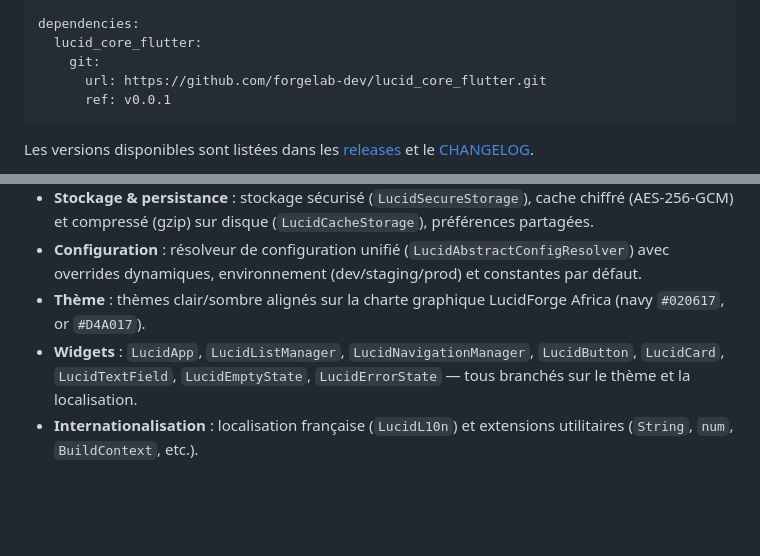
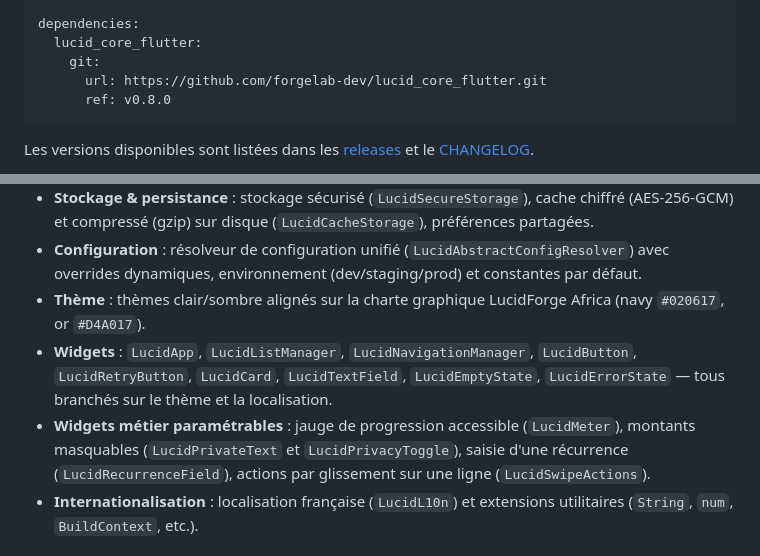
Before and after one commit to forgelab-dev/lucid_core_flutter, a Markdown page: README.md, 2 parts joined by grey strips. GitHub-like rendering; blank space fills up the shorter version.

Commit message:
docs(readme): référencer la version 0.8.0 et les widgets ajoutés
L'exemple d'installation par Git pointait sur v0.0.1 et la liste des
widgets s'arrêtait avant LucidMeter, LucidPrivateText, LucidRecurrenceField
et LucidSwipeActions.

````diff
--- a/README.md
+++ b/README.md
@@ -23,7 +23,7 @@ dependencies:
   lucid_core_flutter:
     git:
       url: https://github.com/forgelab-dev/lucid_core_flutter.git
-      ref: v0.0.1
+      ref: v0.8.0
 ```
 
 Les versions disponibles sont listées dans les [releases](https://github.com/forgelab-dev/lucid_core_flutter/releases) et le [CHANGELOG](CHANGELOG.md).
@@ -37,7 +37,8 @@ Pour commencer avec le développement Flutter, consultez la [documentation en li
 - **Stockage & persistance** : stockage sécurisé (`LucidSecureStorage`), cache chiffré (AES-256-GCM) et compressé (gzip) sur disque (`LucidCacheStorage`), préférences partagées.
 - **Configuration** : résolveur de configuration unifié (`LucidAbstractConfigResolver`) avec overrides dynamiques, environnement (dev/staging/prod) et constantes par défaut.
 - **Thème** : thèmes clair/sombre alignés sur la charte graphique LucidForge Africa (navy `#020617`, or `#D4A017`).
-- **Widgets** : `LucidApp`, `LucidListManager`, `LucidNavigationManager`, `LucidButton`, `LucidCard`, `LucidTextField`, `LucidEmptyState`, `LucidErrorState` — tous branchés sur le thème et la localisation.
+- **Widgets** : `LucidApp`, `LucidListManager`, `LucidNavigationManager`, `LucidButton`, `LucidRetryButton`, `LucidCard`, `LucidTextField`, `LucidEmptyState`, `LucidErrorState` — tous branchés sur le thème et la localisation.
+- **Widgets métier paramétrables** : jauge de progression accessible (`LucidMeter`), montants masquables (`LucidPrivateText` et `LucidPrivacyToggle`), saisie d'une récurrence (`LucidRecurrenceField`), actions par glissement sur une ligne (`LucidSwipeActions`).
 - **Internationalisation** : localisation française (`LucidL10n`) et extensions utilitaires (`String`, `num`, `BuildContext`, etc.).
 
 ## API Reference
````
